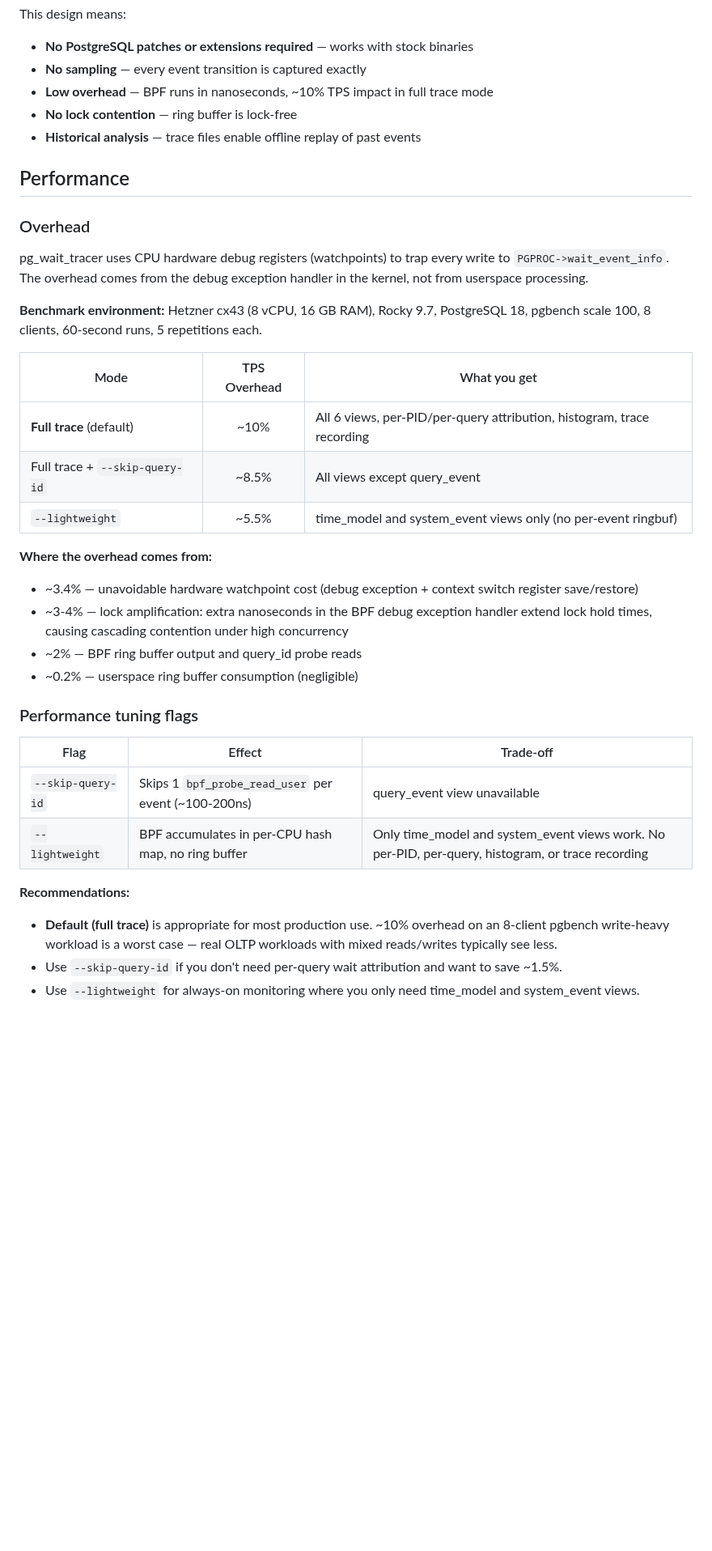
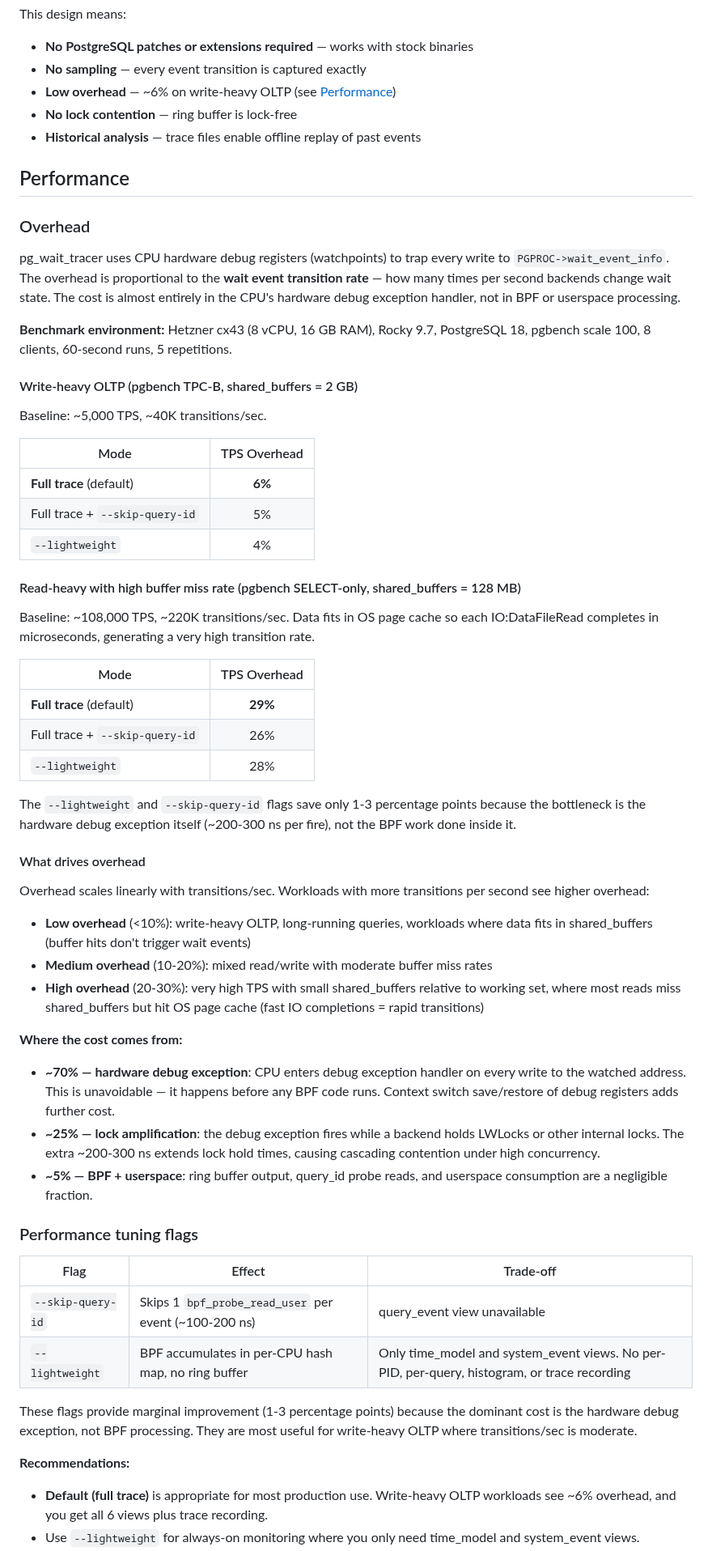
Before and after one commit to AboEl3iz/pg_wait_tracer, a Markdown page: README.md, the part around one of its changes. Shown at 81% size. GitHub-like rendering; blank space fills up the shorter version.

Commit message:
Update README with honest overhead numbers from two benchmark scenarios
Write-heavy OLTP (TPC-B, shared_buffers=2GB): 6% overhead at ~40K transitions/sec.
Read-heavy with buffer misses (SELECT-only, shared_buffers=128MB): 29% overhead
at ~220K transitions/sec — data in OS page cache means fast IO completions and
very high watchpoint fire rate.

Key finding: --lightweight and --skip-query-id save only 1-3pp because ~95% of
overhead is the hardware debug exception + lock amplification, not BPF work.

Co-Authored-By: Claude Opus 4.6 (1M context) <noreply@anthropic.com>

```diff
--- a/README.md
+++ b/README.md
@@ -1023,7 +1024,7 @@ in columnar LZ4-compressed trace files.
 This design means:
 - **No PostgreSQL patches or extensions required** — works with stock binaries
 - **No sampling** — every event transition is captured exactly
-- **Low overhead** — BPF runs in nanoseconds, ~10% TPS impact in full trace mode
+- **Low overhead** — ~6% on write-heavy OLTP (see [Performance](#performance))
 - **No lock contention** — ring buffer is lock-free
 - **Historical analysis** — trace files enable offline replay of past events
 
@@ -1032,42 +1033,78 @@ This design means:
 ### Overhead
 
 pg_wait_tracer uses CPU hardware debug registers (watchpoints) to trap every
-write to `PGPROC->wait_event_info`. The overhead comes from the debug exception
-handler in the kernel, not from userspace processing.
+write to `PGPROC->wait_event_info`. The overhead is proportional to the **wait
+event transition rate** — how many times per second backends change wait state.
+The cost is almost entirely in the CPU's hardware debug exception handler, not
+in BPF or userspace processing.
 
 **Benchmark environment:** Hetzner cx43 (8 vCPU, 16 GB RAM), Rocky 9.7,
-PostgreSQL 18, pgbench scale 100, 8 clients, 60-second runs, 5 repetitions
-each.
+PostgreSQL 18, pgbench scale 100, 8 clients, 60-second runs, 5 repetitions.
 
-| Mode | TPS Overhead | What you get |
-|------|:---:|---|
-| **Full trace** (default) | ~10% | All 6 views, per-PID/per-query attribution, histogram, trace recording |
-| Full trace + `--skip-query-id` | ~8.5% | All views except query_event |
-| `--lightweight` | ~5.5% | time_model and system_event views only (no per-event ringbuf) |
+#### Write-heavy OLTP (pgbench TPC-B, shared_buffers = 2 GB)
 
-**Where the overhead comes from:**
+Baseline: ~5,000 TPS, ~40K transitions/sec.
 
-- ~3.4% — unavoidable hardware watchpoint cost (debug exception + context switch
-  register save/restore)
-- ~3-4% — lock amplification: extra nanoseconds in the BPF debug exception
-  handler extend lock hold times, causing cascading contention under high
-  concurrency
-- ~2% — BPF ring buffer output and query_id probe reads
-- ~0.2% — userspace ring buffer consumption (negligible)
+| Mode | TPS Overhead |
+|------|:---:|
+| **Full trace** (default) | **6%** |
+| Full trace + `--skip-query-id` | 5% |
+| `--lightweight` | 4% |
+
+#### Read-heavy with high buffer miss rate (pgbench SELECT-only, shared_buffers = 128 MB)
+
+Baseline: ~108,000 TPS, ~220K transitions/sec. Data fits in OS page cache
+so each IO:DataFileRead completes in microseconds, generating a very high
+transition rate.
+
+| Mode | TPS Overhead |
+|------|:---:|
+| **Full trace** (default) | **29%** |
+| Full trace + `--skip-query-id` | 26% |
+| `--lightweight` | 28% |
+
+The `--lightweight` and `--skip-query-id` flags save only 1-3 percentage points
+because the bottleneck is the hardware debug exception itself (~200-300 ns per
+fire), not the BPF work done inside it.
+
+#### What drives overhead
+
+Overhead scales linearly with transitions/sec. Workloads with more transitions
+per second see higher overhead:
+
+- **Low overhead** (<10%): write-heavy OLTP, long-running queries, workloads
+  where data fits in shared_buffers (buffer hits don't trigger wait events)
+- **Medium overhead** (10-20%): mixed read/write with moderate buffer miss rates
+- **High overhead** (20-30%): very high TPS with small shared_buffers relative
+  to working set, where most reads miss shared_buffers but hit OS page cache
+  (fast IO completions = rapid transitions)
+
+**Where the cost comes from:**
+
+- **~70% — hardware debug exception**: CPU enters debug exception handler on
+  every write to the watched address. This is unavoidable — it happens before
+  any BPF code runs. Context switch save/restore of debug registers adds further
+  cost.
+- **~25% — lock amplification**: the debug exception fires while a backend holds
+  LWLocks or other internal locks. The extra ~200-300 ns extends lock hold times,
+  causing cascading contention under high concurrency.
+- **~5% — BPF + userspace**: ring buffer output, query_id probe reads, and
+  userspace consumption are a negligible fraction.
 
 ### Performance tuning flags
 
 | Flag | Effect | Trade-off |
 |------|--------|-----------|
-| `--skip-query-id` | Skips 1 `bpf_probe_read_user` per event (~100-200ns) | query_event view unavailable |
-| `--lightweight` | BPF accumulates in per-CPU hash map, no ring buffer | Only time_model and system_event views work. No per-PID, per-query, histogram, or trace recording |
+| `--skip-query-id` | Skips 1 `bpf_probe_read_user` per event (~100-200 ns) | query_event view unavailable |
+| `--lightweight` | BPF accumulates in per-CPU hash map, no ring buffer | Only time_model and system_event views. No per-PID, per-query, histogram, or trace recording |
+
+These flags provide marginal improvement (1-3 percentage points) because the
+dominant cost is the hardware debug exception, not BPF processing. They are
+most useful for write-heavy OLTP where transitions/sec is moderate.
 
 **Recommendations:**
 
-- **Default (full trace)** is appropriate for most production use. ~10% overhead
-  on an 8-client pgbench write-heavy workload is a worst case — real OLTP
-  workloads with mixed reads/writes typically see less.
-- Use `--skip-query-id` if you don't need per-query wait attribution and want
-  to save ~1.5%.
+- **Default (full trace)** is appropriate for most production use. Write-heavy
+  OLTP workloads see ~6% overhead, and you get all 6 views plus trace recording.
 - Use `--lightweight` for always-on monitoring where you only need time_model
   and system_event views.
```
Also changed, not shown: other parts of README.md (+6 -2 lines).
